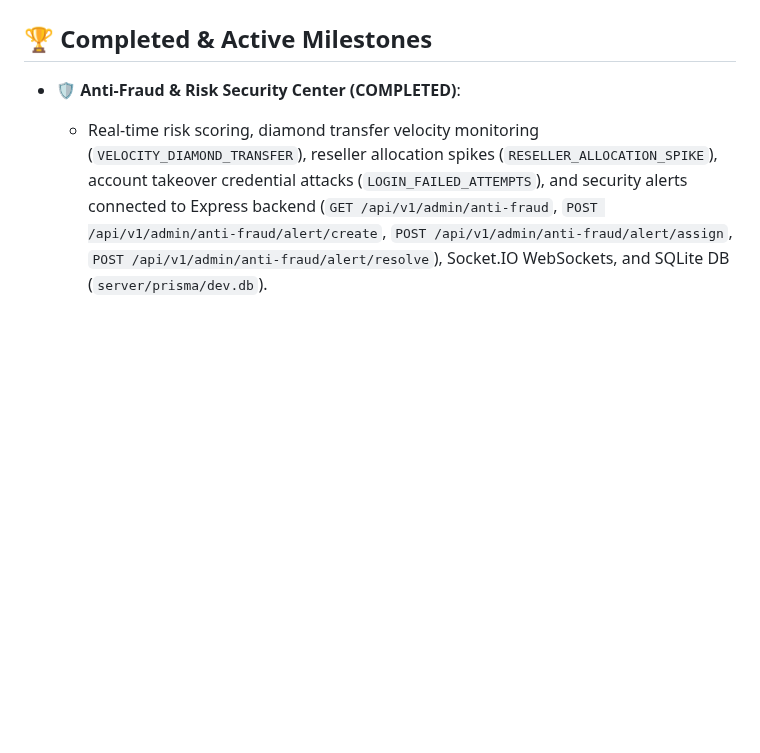
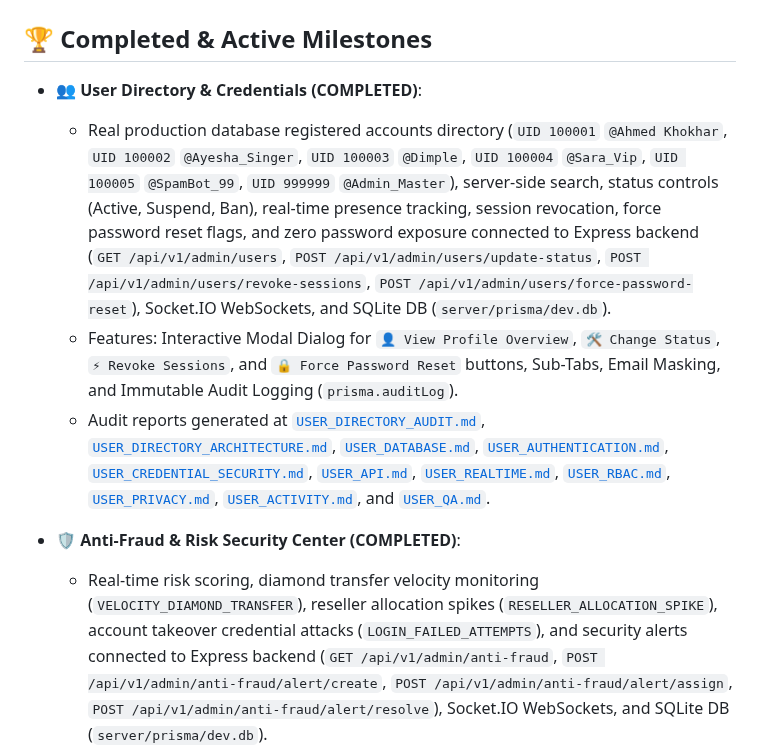
Before and after one commit to AhmedJunaid333/aura-live-voice-chat, a Markdown page: plan.md, the part around the change. Rendered like a GitHub page; blank space fills up the shorter version.

Commit message:
docs: update plan.md with completed User Directory & Credentials milestones

```diff
--- a/plan.md
+++ b/plan.md
@@ -1,6 +1,11 @@
 # Aura Live Voice Chat – Production Implementation Plan
 
 ## 🏆 Completed & Active Milestones
+- **👥 User Directory & Credentials (COMPLETED)**:
+  - Real production database registered accounts directory (`UID 100001` `@Ahmed Khokhar`, `UID 100002` `@Ayesha_Singer`, `UID 100003` `@Dimple`, `UID 100004` `@Sara_Vip`, `UID 100005` `@SpamBot_99`, `UID 999999` `@Admin_Master`), server-side search, status controls (Active, Suspend, Ban), real-time presence tracking, session revocation, force password reset flags, and zero password exposure connected to Express backend (`GET /api/v1/admin/users`, `POST /api/v1/admin/users/update-status`, `POST /api/v1/admin/users/revoke-sessions`, `POST /api/v1/admin/users/force-password-reset`), Socket.IO WebSockets, and SQLite DB (`server/prisma/dev.db`).
+  - Features: Interactive Modal Dialog for `👤 View Profile Overview`, `🛠️ Change Status`, `⚡ Revoke Sessions`, and `🔒 Force Password Reset` buttons, Sub-Tabs, Email Masking, and Immutable Audit Logging (`prisma.auditLog`).
+  - Audit reports generated at [`USER_DIRECTORY_AUDIT.md`](file:///d:/Auralive/USER_DIRECTORY_AUDIT.md), [`USER_DIRECTORY_ARCHITECTURE.md`](file:///d:/Auralive/USER_DIRECTORY_ARCHITECTURE.md), [`USER_DATABASE.md`](file:///d:/Auralive/USER_DATABASE.md), [`USER_AUTHENTICATION.md`](file:///d:/Auralive/USER_AUTHENTICATION.md), [`USER_CREDENTIAL_SECURITY.md`](file:///d:/Auralive/USER_CREDENTIAL_SECURITY.md), [`USER_API.md`](file:///d:/Auralive/USER_API.md), [`USER_REALTIME.md`](file:///d:/Auralive/USER_REALTIME.md), [`USER_RBAC.md`](file:///d:/Auralive/USER_RBAC.md), [`USER_PRIVACY.md`](file:///d:/Auralive/USER_PRIVACY.md), [`USER_ACTIVITY.md`](file:///d:/Auralive/USER_ACTIVITY.md), and [`USER_QA.md`](file:///d:/Auralive/USER_QA.md).
+
 - **🛡️ Anti-Fraud & Risk Security Center (COMPLETED)**:
   - Real-time risk scoring, diamond transfer velocity monitoring (`VELOCITY_DIAMOND_TRANSFER`), reseller allocation spikes (`RESELLER_ALLOCATION_SPIKE`), account takeover credential attacks (`LOGIN_FAILED_ATTEMPTS`), and security alerts connected to Express backend (`GET /api/v1/admin/anti-fraud`, `POST /api/v1/admin/anti-fraud/alert/create`, `POST /api/v1/admin/anti-fraud/alert/assign`, `POST /api/v1/admin/anti-fraud/alert/resolve`), Socket.IO WebSockets, and SQLite DB (`server/prisma/dev.db`).
   - Features: Interactive Modal Dialog for `+ Trigger Alert`, `👤 Assign Analyst`, and `🛡️ Resolve Case / Mark False Positive` buttons, Critical Risk Queue, Fraud Rules Engine, and Immutable Audit Logging (`prisma.auditLog`).
```
